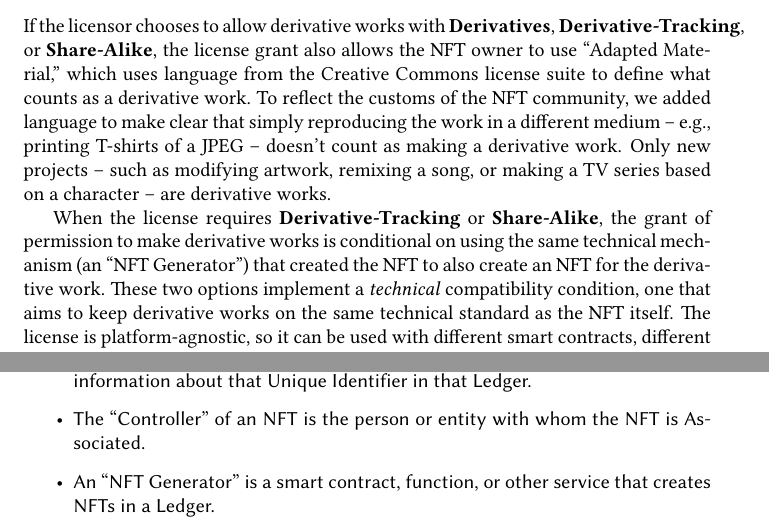
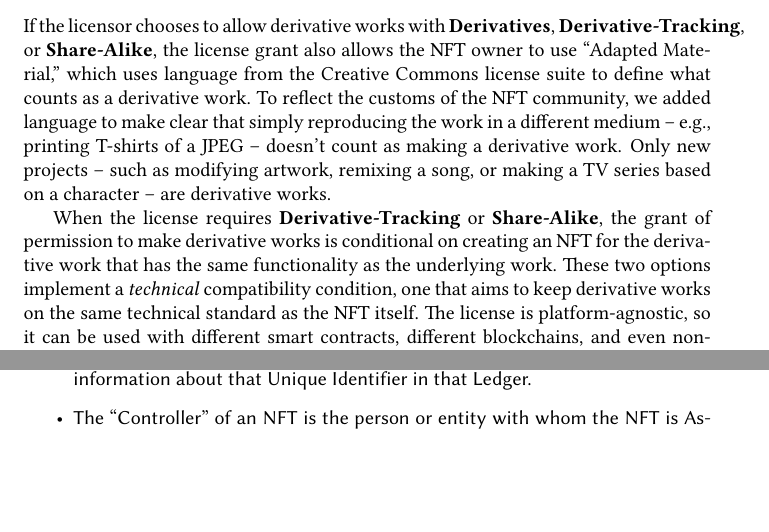
Before and after one commit to grimmelm/nft, a LaTeX document (license/ic3license.tex): two parts of pages 6 and 11 of 16 before the commit and two parts of pages 6 and 11 of 15 after it, joined at a grey line, cut so that both start at the same text, the shorter picture padded with empty space. Compiled offline with pdfLaTeX.

Commit message:
Remove NFT Generator language

```diff
--- a/license/ic3license.tex
+++ b/license/ic3license.tex
@@ -135,7 +135,7 @@
 
 If the licensor chooses to allow derivative works with \derivative, \derivativetracking, or \sharealike, the license grant also allows the NFT owner to use ``Adapted Material,'' which uses language from the Creative Commons license suite to define what counts as a derivative work. To reflect the customs of the NFT community, we added language to make clear that simply reproducing the work in a different medium -- e.g., printing T-shirts of a JPEG -- doesn't count as making a derivative work. Only new projects -- such as modifying artwork, remixing a song, or making a TV series based on a character -- are derivative works.
 
-When the license requires \derivativetracking or \sharealike, the grant of permission to make derivative works is conditional on using the same technical mechanism (an ``NFT Generator'') that created the NFT to also create an NFT for the derivative work. These two options implement a \emph{technical} compatibility condition, one that aims to keep derivative works on the same technical standard as the NFT itself. The license is platform-agnostic, so it can be used with different smart contracts, different blockchains, and even non-blockchain systems. The point is simply that when one of these license options is selected, the derivative-work NFTs will live in the same ecosystem used for the NFT.
+When the license requires \derivativetracking or \sharealike, the grant of permission to make derivative works is conditional on creating an NFT for the derivative work that has the same functionality as the underlying work. These two options implement a \emph{technical} compatibility condition, one that aims to keep derivative works on the same technical standard as the NFT itself. The license is platform-agnostic, so it can be used with different smart contracts, different blockchains, and even non-blockchain systems. The point is simply that when one of these license options is selected, the derivative-work NFTs will live in the same ecosystem used for the NFT.
 
 When the license requires \sharealike, the requirement of using the same technical mechanism is supplemented with the further requirement that the derivative-work NFT be licensed using the same license. This is a \emph{legal} compatibility condition; it closely corresponds to the Share-Alike license option in the Creative Commons license suite. Note that \sharealike implies \derivativetracking. In the context of NFTs, the point of a Share-Alike license could be defeated by tying the license to an derivative-work NFT whose technical implementation departed too significantly from the implementation of the underlying NFT. Rather than try to prohibit the use of what the Creative Commons suite calls ``Effective Technical Measures'' and take on the difficult task of defining them in the context of NFTs, we have chosen simply to require use of the same implementation for the derivative-work NFT, on the theory that the original NFT creator can choose an appropriate implementation at the time of minting.
 
@@ -245,8 +245,6 @@
 
 	\item The ``Controller'' of an NFT is the person or entity with whom the NFT is Associated.
 
-	\item An ``NFT Generator'' is a smart contract, function, or other service that creates NFTs in a Ledger.
-
 	\end{itemize}
 
 	\subsect{Licensing}
```
Also changed, not shown: license/ic3license.pdf, license/ic3license.tex (4 more changed lines).
